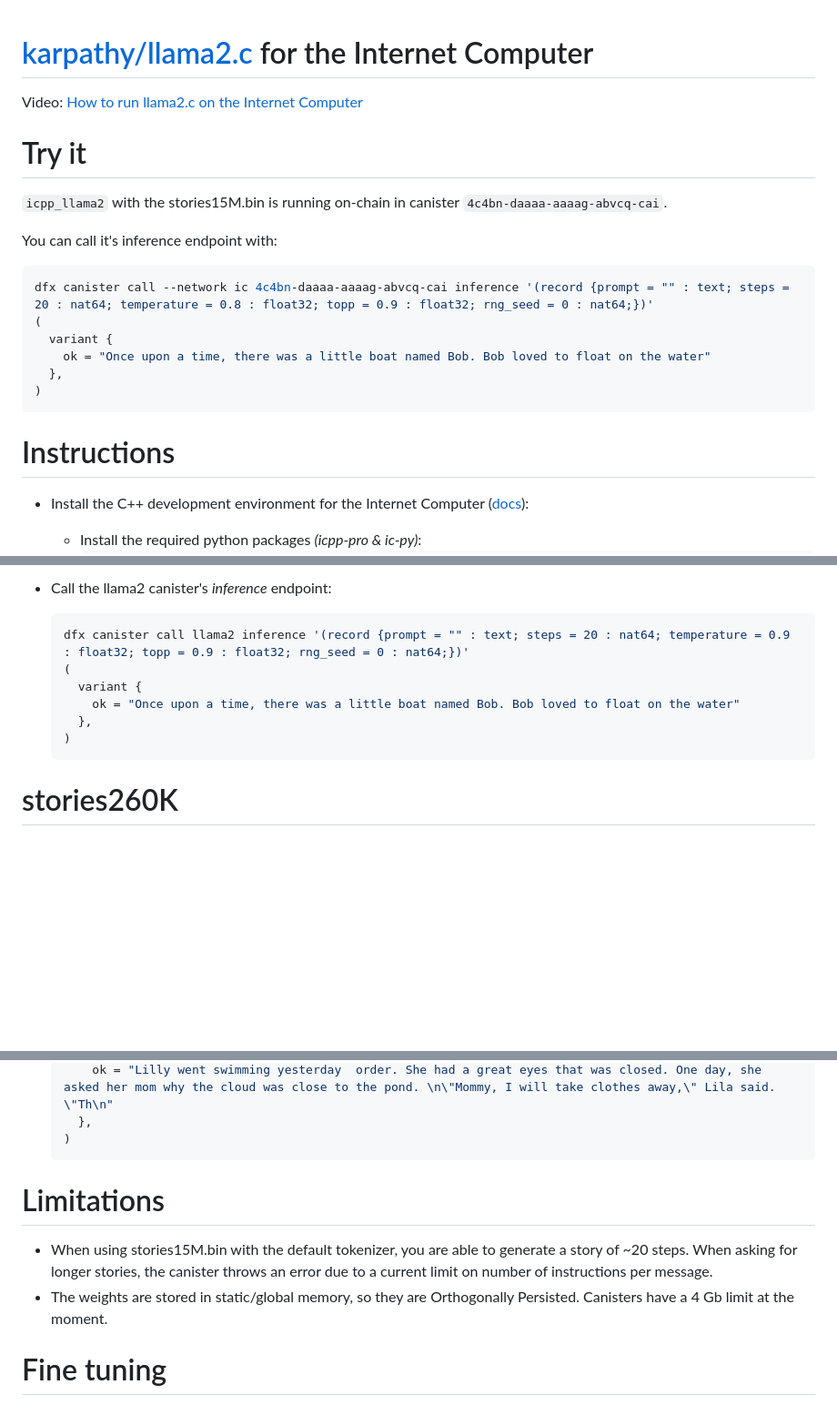
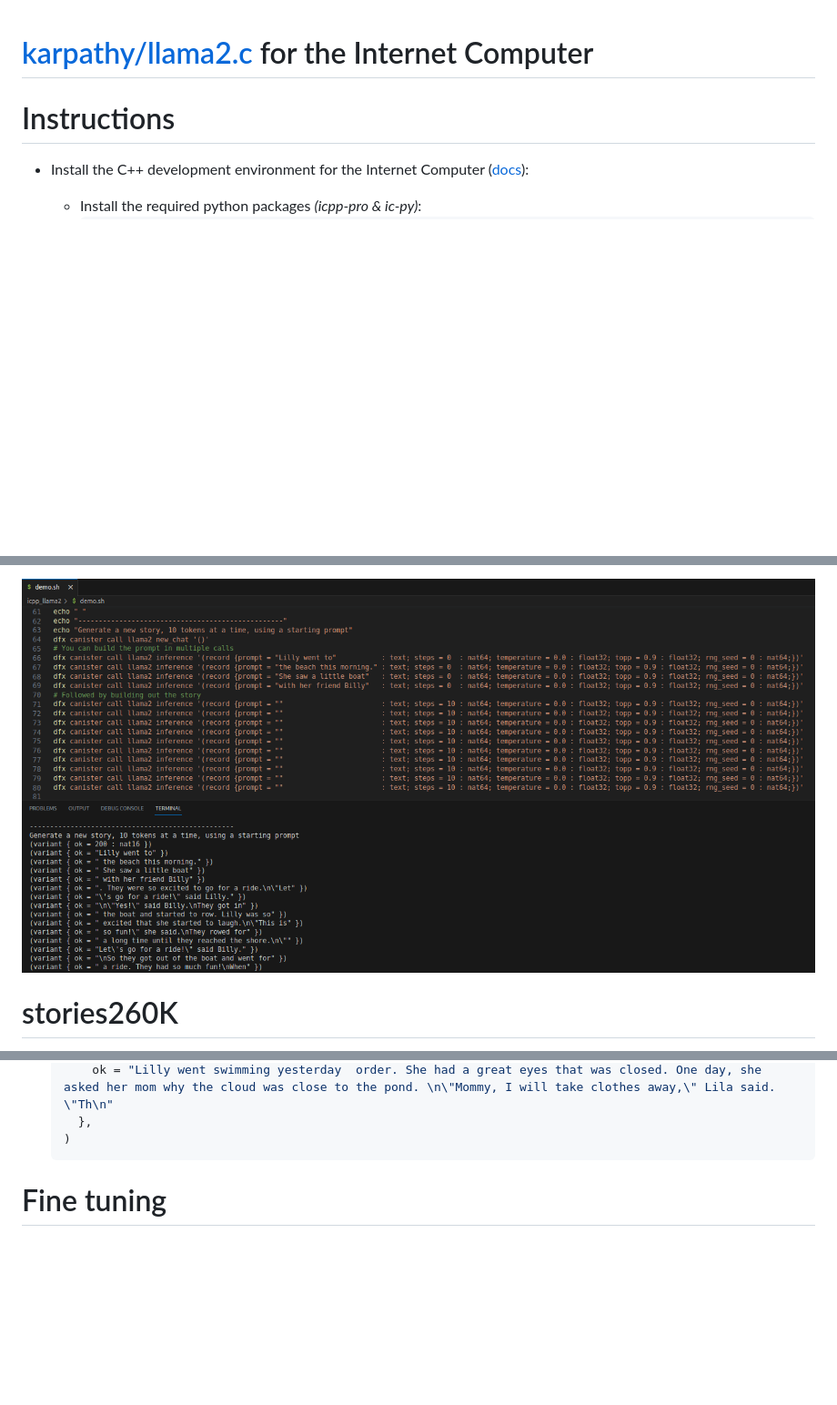
Before and after one commit to icppWorld/icpp_llm, a Markdown page: icpp_llama2/README.md, 3 parts joined by grey strips. Shown at 91% size. GitHub-like rendering; pictures changed too: assets/icpp_llama2_without_limits.png (added); blank space fills up the shorter version.

````diff
--- a/icpp_llama2/README.md
+++ b/icpp_llama2/README.md
@@ -1,21 +1,4 @@
 # [karpathy/llama2.c](https://github.com/karpathy/llama2.c) for the Internet Computer
-
-Video: [How to run llama2.c on the Internet Computer](https://www.loom.com/share/a065b678df63462fb2f637d1b550b5d2?sid=1aeee693-25c0-4d1f-be0c-8231b53eb742)
-
-# Try it
-
-`icpp_llama2` with the stories15M.bin is running on-chain in canister `4c4bn-daaaa-aaaag-abvcq-cai`.
-
-You can call it's inference endpoint with:
-
-```bash
-dfx canister call --network ic 4c4bn-daaaa-aaaag-abvcq-cai inference '(record {prompt = "" : text; steps = 20 : nat64; temperature = 0.8 : float32; topp = 0.9 : float32; rng_seed = 0 : nat64;})'
-(
-  variant {
-    ok = "Once upon a time, there was a little boat named Bob. Bob loved to float on the water"
-  },
-)
-```
 
 # Instructions
 
@@ -60,13 +44,6 @@ dfx canister call --network ic 4c4bn-daaaa-aaaag-abvcq-cai inference '(record {p
 
-- Call the llama2 canister's *inference* endpoint:
-  ```bash
-  dfx canister call llama2 inference '(record {prompt = "" : text; steps = 20 : nat64; temperature = 0.9 : float32; topp = 0.9 : float32; rng_seed = 0 : nat64;})'
-  (
-    variant {
-      ok = "Once upon a time, there was a little boat named Bob. Bob loved to float on the water"
-    },
-  )
-  ```
+![icpp_llama2_without_limits](../assets/icpp_llama2_without_limits.png)
+
 
 # stories260K
 
@@ -96,12 +73,6 @@ For testing, it is nice to be able to work with a smaller model & tokenizer:
   )
   ```
 
-
-# Limitations
-
-- When using stories15M.bin with the default tokenizer, you are able to generate a story of ~20 steps. When asking for longer stories, the canister throws an error due to a current limit on number of instructions per message.
-- The weights are stored in static/global memory, so they are Orthogonally Persisted. Canisters have a 4 Gb limit at the moment.
-
 # Fine tuning
 
   When making your own checkpoint via fine-tuning, make sure to train with the correct version of [karpathy/llama2.c](https://github.com/karpathy/llama2.c):
````
Also changed, not shown: other parts of icpp_llama2/README.md (+2 -1 lines), README.md (+0 -17 lines).
